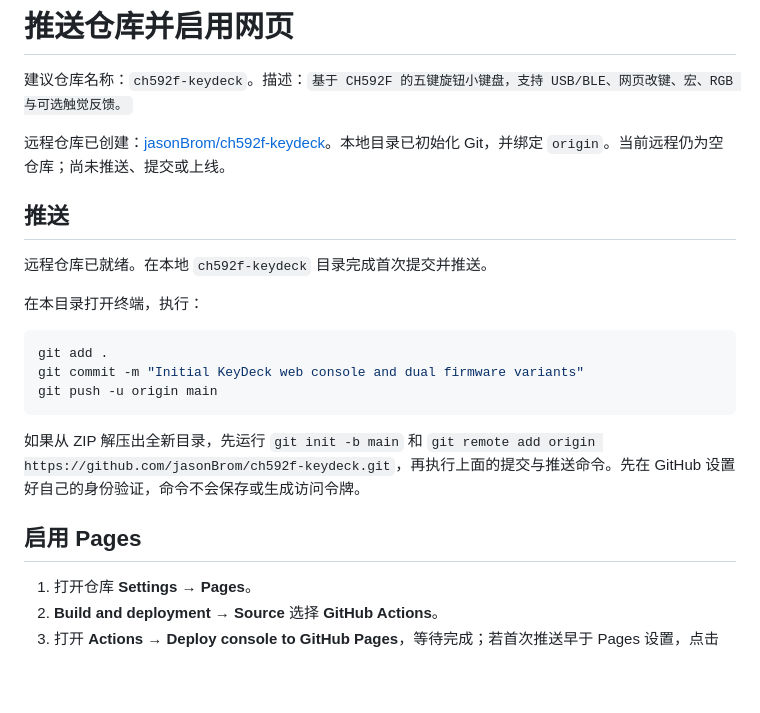
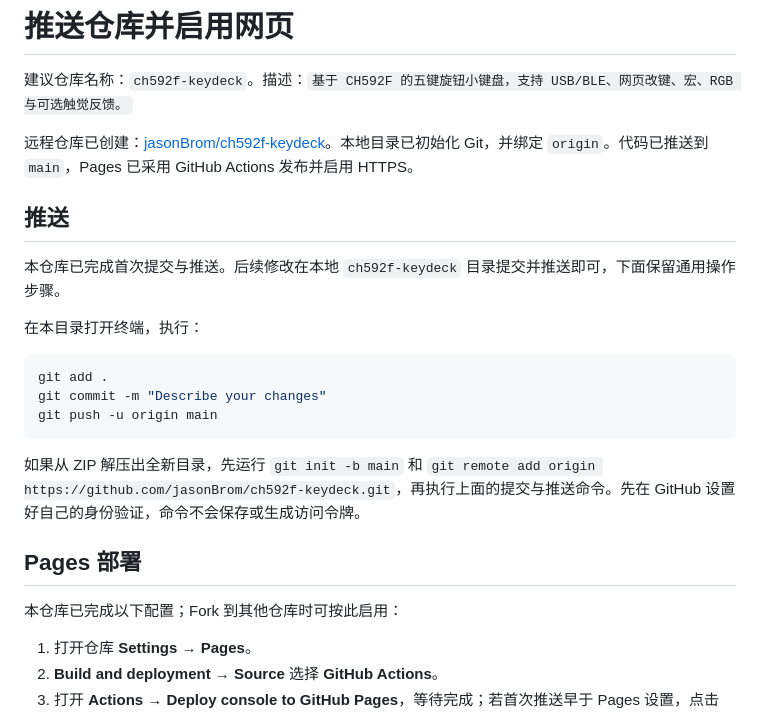
Before and after one commit to jasonBrom/ch592f-keydeck, a Markdown page: docs/GITHUB.md, the part around the change. Rendered like a GitHub page; blank space fills up the shorter version.

````diff
--- a/docs/GITHUB.md
+++ b/docs/GITHUB.md
@@ -2,23 +2,25 @@
 
 建议仓库名称：`ch592f-keydeck`。描述：`基于 CH592F 的五键旋钮小键盘，支持 USB/BLE、网页改键、宏、RGB 与可选触觉反馈。`
 
-远程仓库已创建：[jasonBrom/ch592f-keydeck](https://github.com/jasonBrom/ch592f-keydeck)。本地目录已初始化 Git，并绑定 `origin`。当前远程仍为空仓库；尚未推送、提交或上线。
+远程仓库已创建：[jasonBrom/ch592f-keydeck](https://github.com/jasonBrom/ch592f-keydeck)。本地目录已初始化 Git，并绑定 `origin`。代码已推送到 `main`，Pages 已采用 GitHub Actions 发布并启用 HTTPS。
 
 ## 推送
 
-远程仓库已就绪。在本地 `ch592f-keydeck` 目录完成首次提交并推送。
+本仓库已完成首次提交与推送。后续修改在本地 `ch592f-keydeck` 目录提交并推送即可，下面保留通用操作步骤。
 
 在本目录打开终端，执行：
 
 ```sh
 git add .
-git commit -m "Initial KeyDeck web console and dual firmware variants"
+git commit -m "Describe your changes"
 git push -u origin main
 ```
 
 如果从 ZIP 解压出全新目录，先运行 `git init -b main` 和 `git remote add origin https://github.com/jasonBrom/ch592f-keydeck.git`，再执行上面的提交与推送命令。先在 GitHub 设置好自己的身份验证，命令不会保存或生成访问令牌。
 
-## 启用 Pages
+## Pages 部署
+
+本仓库已完成以下配置；Fork 到其他仓库时可按此启用：
 
 1. 打开仓库 **Settings → Pages**。
 2. **Build and deployment → Source** 选择 **GitHub Actions**。
````
Also changed, not shown: README.md (+2 -2 lines), docs/DEPLOYMENT.md (added, +30 -0 lines), docs/VERIFICATION.md (+1 -1 lines), docs/images/console-online.png (added), 2 other files.
